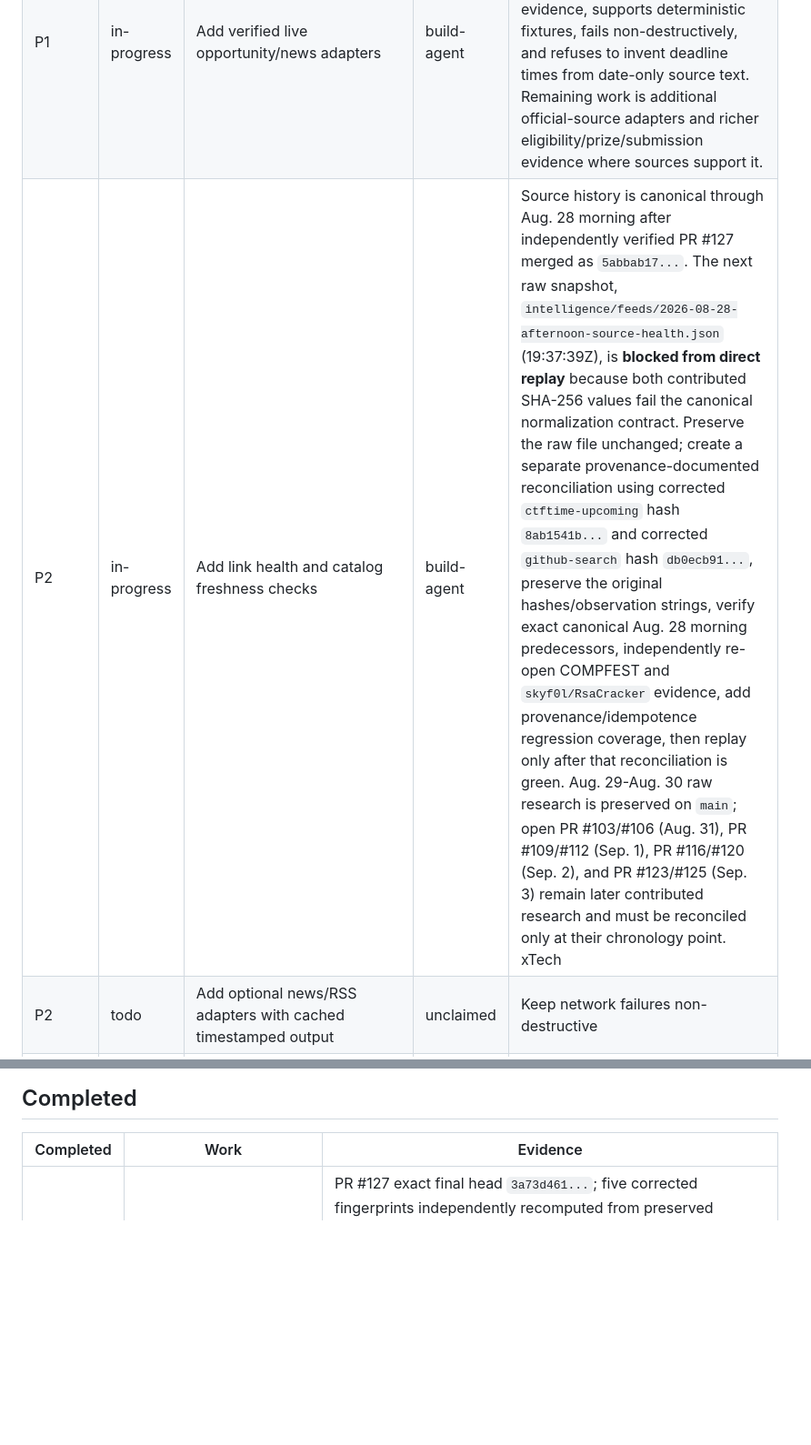
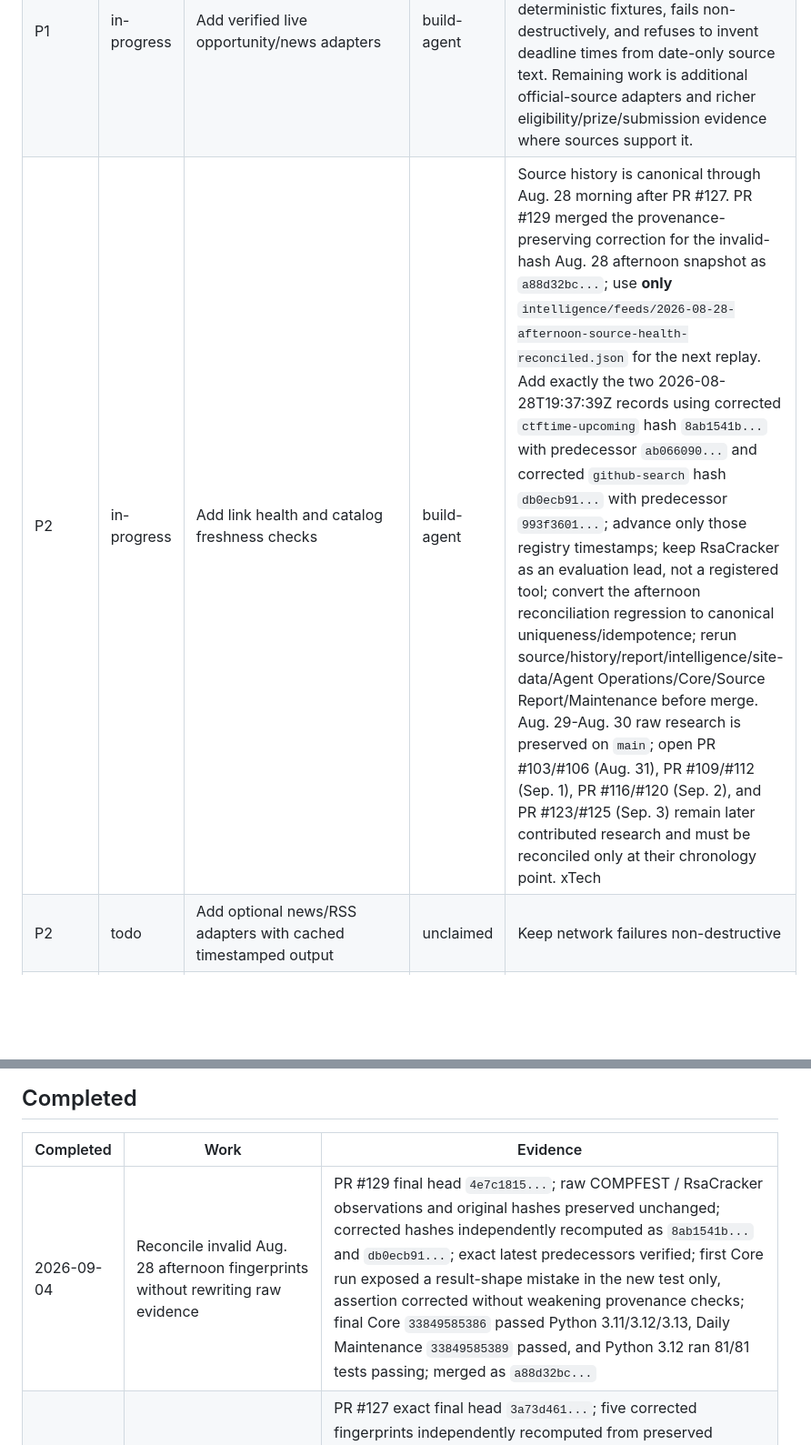
Before and after one commit to kaibuzz0/cipher-solving-suite, a Markdown page: docs/WORK_QUEUE.md, 2 parts joined by grey strips. Shown at 91% size. GitHub-like rendering; blank space fills up the shorter version.

Commit message:
Ops: advance queue to Aug 28 afternoon replay

```diff
--- a/docs/WORK_QUEUE.md
+++ b/docs/WORK_QUEUE.md
@@ -17,7 +17,7 @@ This is the human-readable queue for AI agents. GitHub issues may mirror larger
 |---|---|---|---|---|
 | P1 | todo | Inventory and relocate generated root artifacts without losing evidence | unclaimed | Preserve hashes, provenance, and research references before moving anything |
 | P1 | in-progress | Add verified live opportunity/news adapters | build-agent | PR #37 merged the first bounded official-source opportunity adapter for the NIH challenge index. It emits PR #34 provenance evidence, supports deterministic fixtures, fails non-destructively, and refuses to invent deadline times from date-only source text. Remaining work is additional official-source adapters and richer eligibility/prize/submission evidence where sources support it. |
-| P2 | in-progress | Add link health and catalog freshness checks | build-agent | Source history is canonical through Aug. 28 morning after independently verified PR #127 merged as `5abbab17...`. The next raw snapshot, `intelligence/feeds/2026-08-28-afternoon-source-health.json` (19:37:39Z), is **blocked from direct replay** because both contributed SHA-256 values fail the canonical normalization contract. Preserve the raw file unchanged; create a separate provenance-documented reconciliation using corrected `ctftime-upcoming` hash `8ab1541b...` and corrected `github-search` hash `db0ecb91...`, preserve the original hashes/observation strings, verify exact canonical Aug. 28 morning predecessors, independently re-open COMPFEST and `skyf0l/RsaCracker` evidence, add provenance/idempotence regression coverage, then replay only after that reconciliation is green. Aug. 29-Aug. 30 raw research is preserved on `main`; open PR #103/#106 (Aug. 31), PR #109/#112 (Sep. 1), PR #116/#120 (Sep. 2), and PR #123/#125 (Sep. 3) remain later contributed research and must be reconciled only at their chronology point. xTech|Search 10 remains non-actionable until its authoritative RFI/application conflict is resolved. |
+| P2 | in-progress | Add link health and catalog freshness checks | build-agent | Source history is canonical through Aug. 28 morning after PR #127. PR #129 merged the provenance-preserving correction for the invalid-hash Aug. 28 afternoon snapshot as `a88d32bc...`; use **only** `intelligence/feeds/2026-08-28-afternoon-source-health-reconciled.json` for the next replay. Add exactly the two 2026-08-28T19:37:39Z records using corrected `ctftime-upcoming` hash `8ab1541b...` with predecessor `ab066090...` and corrected `github-search` hash `db0ecb91...` with predecessor `993f3601...`; advance only those registry timestamps; keep RsaCracker as an evaluation lead, not a registered tool; convert the afternoon reconciliation regression to canonical uniqueness/idempotence; rerun source/history/report/intelligence/site-data/Agent Operations/Core/Source Report/Maintenance before merge. Aug. 29-Aug. 30 raw research is preserved on `main`; open PR #103/#106 (Aug. 31), PR #109/#112 (Sep. 1), PR #116/#120 (Sep. 2), and PR #123/#125 (Sep. 3) remain later contributed research and must be reconciled only at their chronology point. xTech|Search 10 remains non-actionable until its authoritative RFI/application conflict is resolved. |
 | P2 | todo | Add optional news/RSS adapters with cached timestamped output | unclaimed | Keep network failures non-destructive |
 | P2 | in-progress | Inventory legacy solver modules and document inputs/outputs/dependencies | build-agent | PR #39 integrated the portable 310 password-candidate solver, PR #42 integrated the portable character-region locator, PR #45 added a non-destructive reproduction verifier, and PR #53 merged the portable `btc310-image-analyzer` with deterministic direct-script tests, explicit-output-only derived outputs, canonical registration and an `experimental` claim boundary. Preserve root legacy files until reference/provenance review is complete. Next 310 work should prioritize external provenance for `310_challenge.png` or another hash-preserving legacy/root-artifact item rather than duplicating the analyzer. |
 
@@ -25,6 +25,7 @@ This is the human-readable queue for AI agents. GitHub issues may mirror larger
 
 | Completed | Work | Evidence |
 |---|---|---|
+| 2026-09-04 | Reconcile invalid Aug. 28 afternoon fingerprints without rewriting raw evidence | PR #129 final head `4e7c1815...`; raw COMPFEST / RsaCracker observations and original hashes preserved unchanged; corrected hashes independently recomputed as `8ab1541b...` and `db0ecb91...`; exact latest predecessors verified; first Core run exposed a result-shape mistake in the new test only, assertion corrected without weakening provenance checks; final Core `33849585386` passed Python 3.11/3.12/3.13, Daily Maintenance `33849585389` passed, and Python 3.12 ran 81/81 tests passing; merged as `a88d32bc...` |
 | 2026-09-04 | Independently verify and merge provenance-safe Aug. 28 morning source replay | PR #127 exact final head `3a73d461...`; five corrected fingerprints independently recomputed from preserved observation strings; exact Aug. 27 predecessors matched; original invalid-hash raw snapshot unchanged; first Core run correctly exposed pre-replay regression assumptions, tests were tightened for canonical uniqueness/idempotence, then Core `33848641904`, Source Report `33848641950`, and Daily Maintenance `33848641922` succeeded; Python 3.12 ran 79/79 tests passing; merged as `5abbab17...` |
 | 2026-09-02 | Independently verify and merge provenance-preserving Aug. 27 source replay | PR #114 exact head `cef35419...`; all five corrected fingerprints independently recomputed from preserved observation strings; all five Aug. 26 predecessors matched; registry-level timestamp non-rewind confirmed; no review threads; Core `33554018254`, Source Report `33554018512`, and Daily Maintenance `33554018586` succeeded; merged as `222bd054...`; original PR #75 invalid-hash evidence remains unchanged |
 | 2026-08-31 | Reconcile Aug. 27 invalid fingerprints without rewriting primary evidence | PR #101 merged as `19de1f0d...`; original PR #75 raw snapshot remains unchanged; derived `2026-08-27-source-health-reconciled.json` records all five original hashes and corrected canonical fingerprints; exact head `55ece8be...` passed Core `33332672382` and Daily Maintenance `33332672415`; post-merge Core `33354005044` and dashboard deployment `33354005008` succeeded |
```
